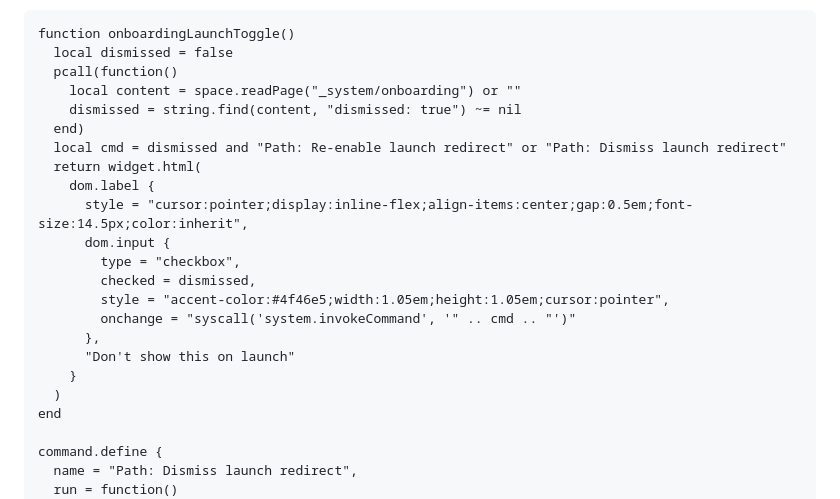
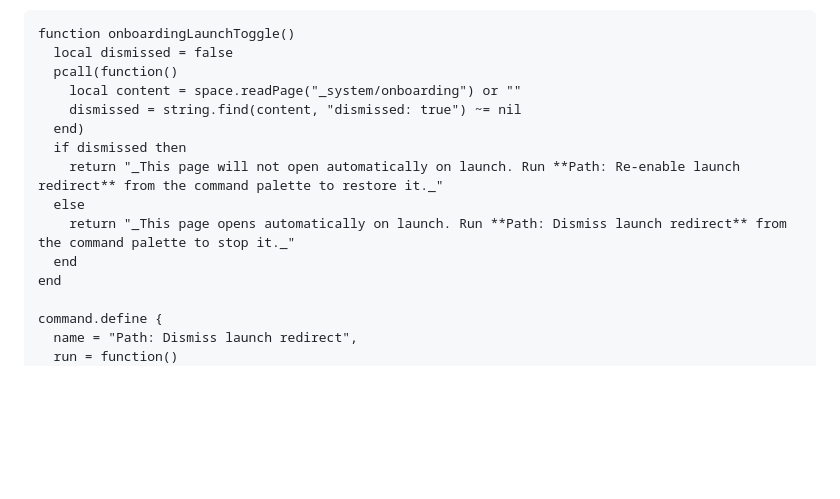
Before and after one commit to michael-rowe/path, a Markdown page: space/CONFIG.md, the part around the change. GitHub-like rendering; blank space fills up the shorter version.

Commit message:
Replace dismiss toggle widget with plain-text hint
widget.html(dom.*) doesn't support string event handlers — the
onchange string triggered a Lua addEventListener error. Replaced
with a simple italic status line that names the command palette
command users can run to toggle the redirect. The two commands
(Dismiss / Re-enable) remain registered and functional.

Co-Authored-By: Claude Sonnet 4.6 <noreply@anthropic.com>

```diff
--- a/space/CONFIG.md
+++ b/space/CONFIG.md
@@ -993,19 +993,11 @@ function onboardingLaunchToggle()
     local content = space.readPage("_system/onboarding") or ""
     dismissed = string.find(content, "dismissed: true") ~= nil
   end)
-  local cmd = dismissed and "Path: Re-enable launch redirect" or "Path: Dismiss launch redirect"
-  return widget.html(
-    dom.label {
-      style = "cursor:pointer;display:inline-flex;align-items:center;gap:0.5em;font-size:14.5px;color:inherit",
-      dom.input {
-        type = "checkbox",
-        checked = dismissed,
-        style = "accent-color:#4f46e5;width:1.05em;height:1.05em;cursor:pointer",
-        onchange = "syscall('system.invokeCommand', '" .. cmd .. "')"
-      },
-      "Don't show this on launch"
-    }
-  )
+  if dismissed then
+    return "_This page will not open automatically on launch. Run **Path: Re-enable launch redirect** from the command palette to restore it._"
+  else
+    return "_This page opens automatically on launch. Run **Path: Dismiss launch redirect** from the command palette to stop it._"
+  end
 end
 
 command.define {
```
